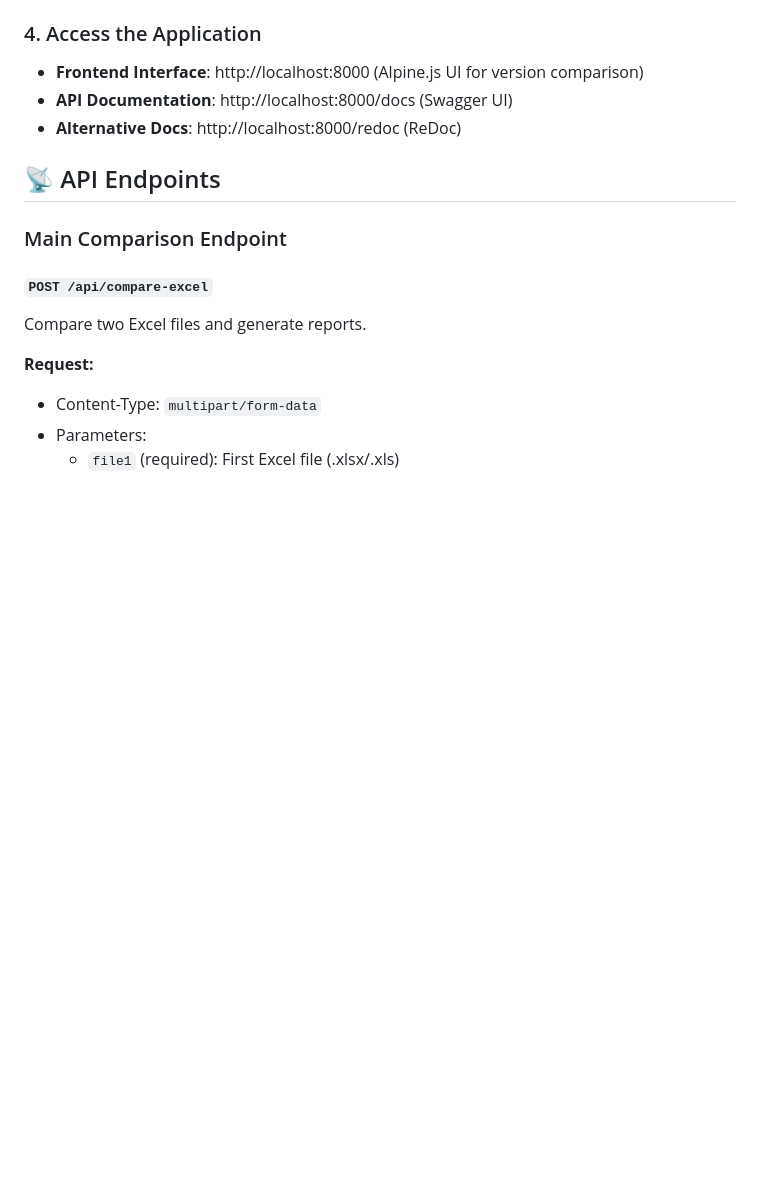
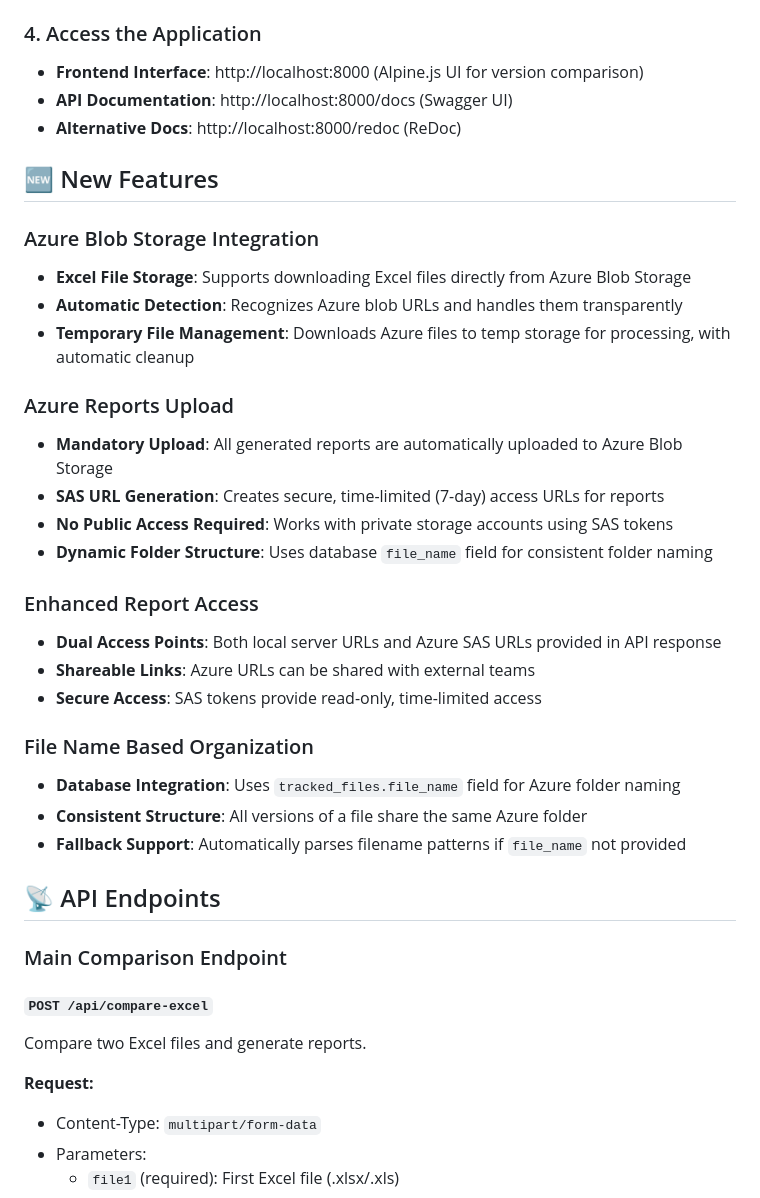
Before and after one commit to sujitpursuit/exceldiff, a Markdown page: API_README.md, the part around one of its changes. GitHub-like rendering; blank space fills up the shorter version.

```diff
--- a/API_README.md
+++ b/API_README.md
@@ -33,6 +42,29 @@ python api.py
 - **Frontend Interface**: http://localhost:8000 (Alpine.js UI for version comparison)
 - **API Documentation**: http://localhost:8000/docs (Swagger UI)
 - **Alternative Docs**: http://localhost:8000/redoc (ReDoc)
+
+## 🆕 New Features
+
+### Azure Blob Storage Integration
+- **Excel File Storage**: Supports downloading Excel files directly from Azure Blob Storage
+- **Automatic Detection**: Recognizes Azure blob URLs and handles them transparently
+- **Temporary File Management**: Downloads Azure files to temp storage for processing, with automatic cleanup
+
+### Azure Reports Upload
+- **Mandatory Upload**: All generated reports are automatically uploaded to Azure Blob Storage
+- **SAS URL Generation**: Creates secure, time-limited (7-day) access URLs for reports
+- **No Public Access Required**: Works with private storage accounts using SAS tokens
+- **Dynamic Folder Structure**: Uses database `file_name` field for consistent folder naming
+
+### Enhanced Report Access
+- **Dual Access Points**: Both local server URLs and Azure SAS URLs provided in API response
+- **Shareable Links**: Azure URLs can be shared with external teams
+- **Secure Access**: SAS tokens provide read-only, time-limited access
+
+### File Name Based Organization
+- **Database Integration**: Uses `tracked_files.file_name` field for Azure folder naming
+- **Consistent Structure**: All versions of a file share the same Azure folder
+- **Fallback Support**: Automatically parses filename patterns if `file_name` not provided
 
 ## 📡 API Endpoints
 
```
Also changed, not shown: other parts of API_README.md (+31 -7 lines), FRONTEND_README.md (+21 -12 lines).
